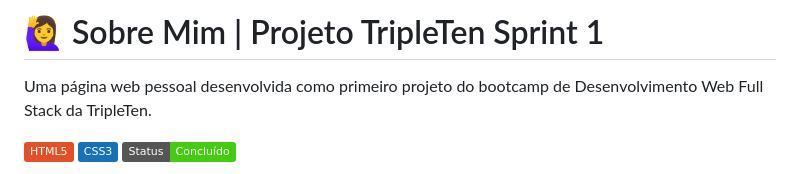
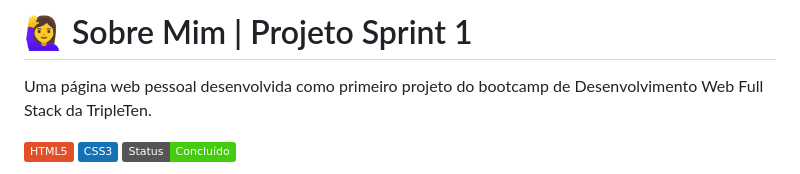
Before and after one commit to danimontelo/sobre-mim, a Markdown page: README.md, the part around the change. Rendered like a GitHub page; badges without logos.

Commit message:
Update README.md
Update information title

```diff
--- a/README.md
+++ b/README.md
@@ -1,4 +1,4 @@
-# 🙋‍♀️ Sobre Mim | Projeto TripleTen Sprint 1
+# 🙋‍♀️ Sobre Mim | Projeto Sprint 1
 
 Uma página web pessoal desenvolvida como primeiro projeto do bootcamp de Desenvolvimento Web Full Stack da TripleTen.
 
```
